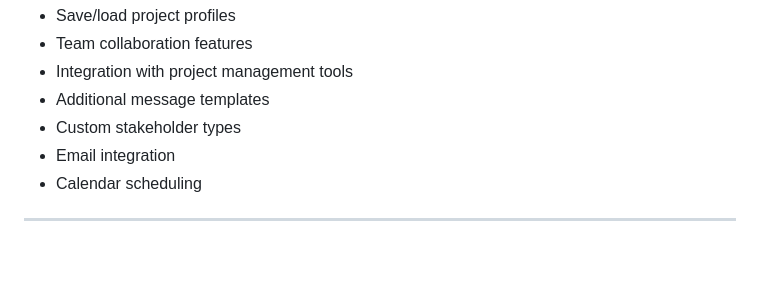
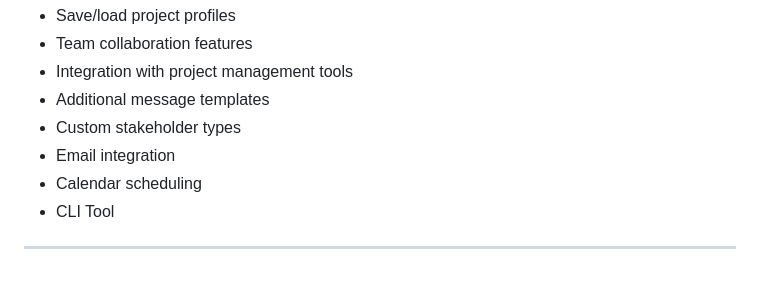
Before and after one commit to mc1r-variant/program-management-showcase, a Markdown page: docs/stakeholder-communication-generator/README.md, the part around the change. Rendered like a GitHub page.

```diff
--- a/docs/stakeholder-communication-generator/README.md
+++ b/docs/stakeholder-communication-generator/README.md
@@ -147,5 +147,6 @@ Potential improvements being considered:
 - Custom stakeholder types
 - Email integration
 - Calendar scheduling
+- CLI Tool
 
 ---
```
